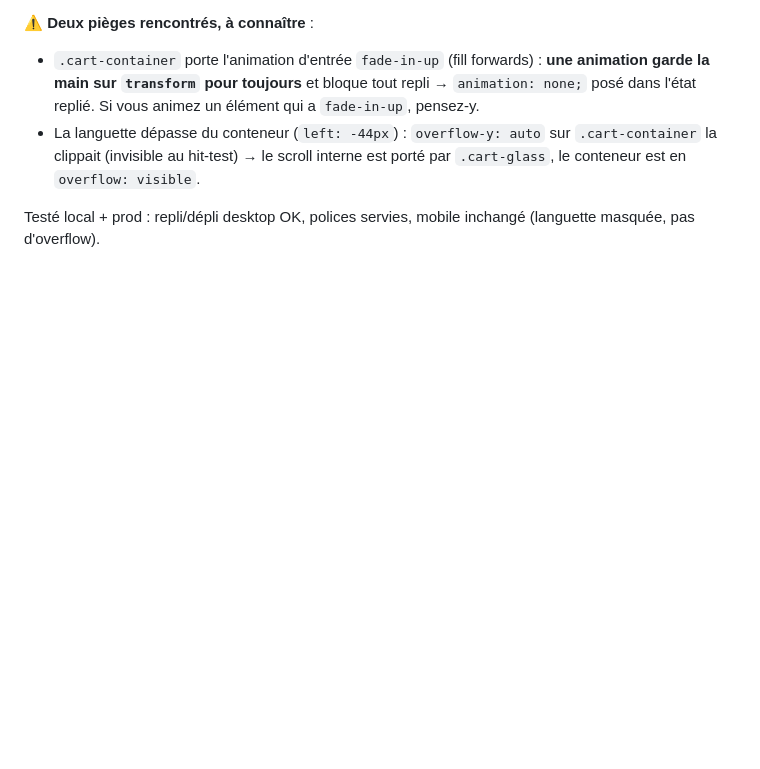
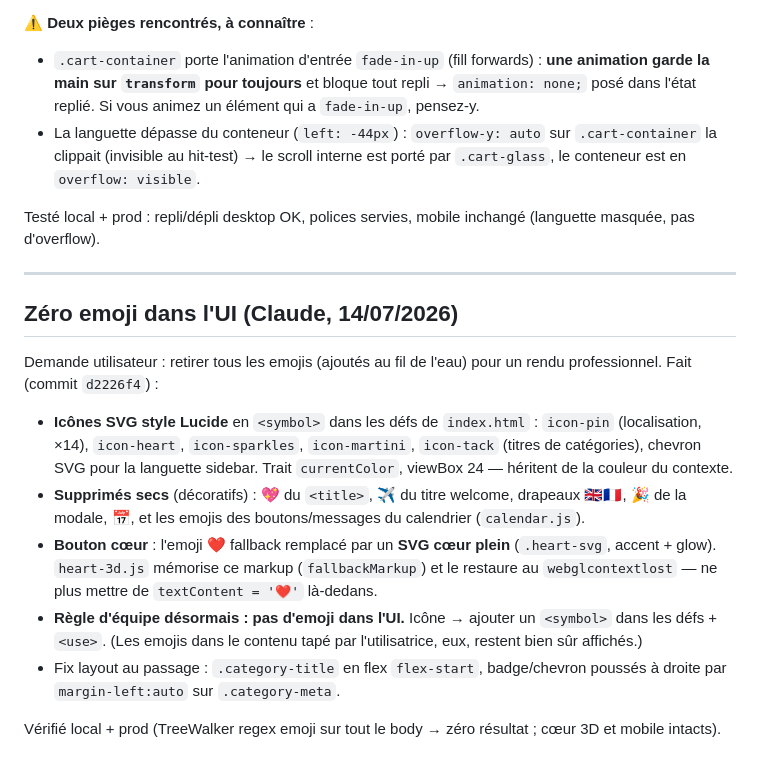
Before and after one commit to Monsieurking5D/MyBaby, a Markdown page: AGENTS_SYNC.md, the part around the change. Drawn GitHub-style; blank space fills up the shorter version.

Commit message:
docs: regle zero emoji UI + details icones SVG

```diff
--- a/AGENTS_SYNC.md
+++ b/AGENTS_SYNC.md
@@ -237,3 +237,17 @@ Deux demandes utilisateur, faites (commit `4e655d8`) :
 - La languette dépasse du conteneur (`left: -44px`) : `overflow-y: auto` sur `.cart-container` la clippait (invisible au hit-test) → le scroll interne est porté par `.cart-glass`, le conteneur est en `overflow: visible`.
 
 Testé local + prod : repli/dépli desktop OK, polices servies, mobile inchangé (languette masquée, pas d'overflow).
+
+---
+
+## Zéro emoji dans l'UI (Claude, 14/07/2026)
+
+Demande utilisateur : retirer tous les emojis (ajoutés au fil de l'eau) pour un rendu professionnel. Fait (commit `d2226f4`) :
+
+- **Icônes SVG style Lucide** en `<symbol>` dans les défs de `index.html` : `icon-pin` (localisation, ×14), `icon-heart`, `icon-sparkles`, `icon-martini`, `icon-tack` (titres de catégories), chevron SVG pour la languette sidebar. Trait `currentColor`, viewBox 24 — héritent de la couleur du contexte.
+- **Supprimés secs** (décoratifs) : 💖 du `<title>`, ✈️ du titre welcome, drapeaux 🇬🇧🇫🇷, 🎉 de la modale, 📅, et les emojis des boutons/messages du calendrier (`calendar.js`).
+- **Bouton cœur** : l'emoji ❤️ fallback remplacé par un **SVG cœur plein** (`.heart-svg`, accent + glow). `heart-3d.js` mémorise ce markup (`fallbackMarkup`) et le restaure au `webglcontextlost` — ne plus mettre de `textContent = '❤️'` là-dedans.
+- **Règle d'équipe désormais : pas d'emoji dans l'UI.** Icône → ajouter un `<symbol>` dans les défs + `<use>`. (Les emojis dans le contenu tapé par l'utilisatrice, eux, restent bien sûr affichés.)
+- Fix layout au passage : `.category-title` en flex `flex-start`, badge/chevron poussés à droite par `margin-left:auto` sur `.category-meta`.
+
+Vérifié local + prod (TreeWalker regex emoji sur tout le body → zéro résultat ; cœur 3D et mobile intacts).
```
